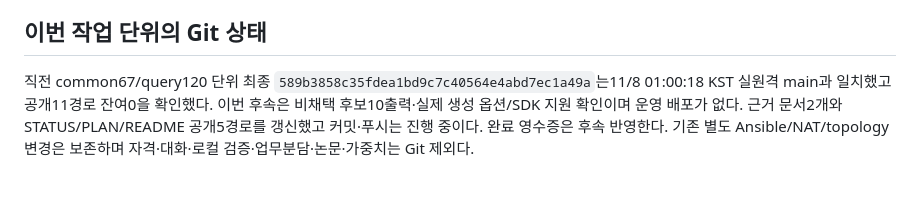
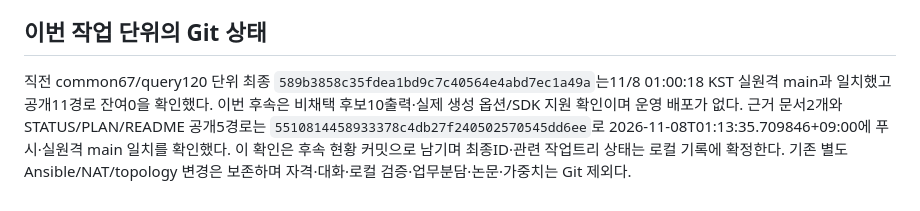
Before and after one commit to 0patata0/Groot_AI_SOC, a Markdown page: STATUS.md, the part around the change. GitHub-like rendering.

Commit message:
Record service probe publication

```diff
--- a/STATUS.md
+++ b/STATUS.md
@@ -55,4 +55,4 @@
 
 ## 이번 작업 단위의 Git 상태
 
-직전 common67/query120 단위 최종 `589b3858c35fdea1bd9c7c40564e4abd7ec1a49a`는11/8 01:00:18 KST 실원격 main과 일치했고 공개11경로 잔여0을 확인했다. 이번 후속은 비채택 후보10출력·실제 생성 옵션/SDK 지원 확인이며 운영 배포가 없다. 근거 문서2개와 STATUS/PLAN/README 공개5경로를 갱신했고 커밋·푸시는 진행 중이다. 완료 영수증은 후속 반영한다. 기존 별도 Ansible/NAT/topology 변경은 보존하며 자격·대화·로컬 검증·업무분담·논문·가중치는 Git 제외다.
+직전 common67/query120 단위 최종 `589b3858c35fdea1bd9c7c40564e4abd7ec1a49a`는11/8 01:00:18 KST 실원격 main과 일치했고 공개11경로 잔여0을 확인했다. 이번 후속은 비채택 후보10출력·실제 생성 옵션/SDK 지원 확인이며 운영 배포가 없다. 근거 문서2개와 STATUS/PLAN/README 공개5경로는 `5510814458933378c4db27f240502570545dd6ee`로 2026-11-08T01:13:35.709846+09:00에 푸시·실원격 main 일치를 확인했다. 이 확인은 후속 현황 커밋으로 남기며 최종ID·관련 작업트리 상태는 로컬 기록에 확정한다. 기존 별도 Ansible/NAT/topology 변경은 보존하며 자격·대화·로컬 검증·업무분담·논문·가중치는 Git 제외다.
```
